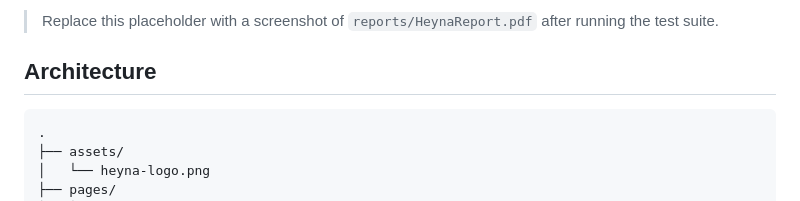
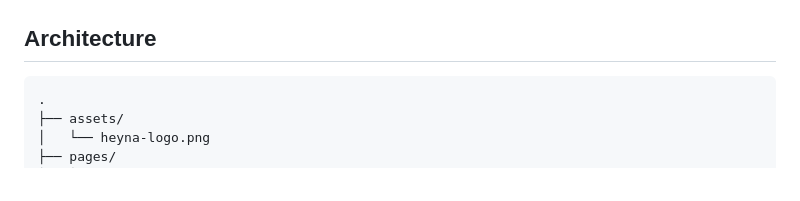
Before and after one commit to 11neuty/heyna-report, a Markdown page: README.md, the part around one of its changes. Drawn GitHub-style.

```diff
--- a/README.md
+++ b/README.md
@@ -37,5 +41,8 @@ The framework is suitable for:
 
-> Replace this placeholder with a screenshot of `reports/HeynaReport.pdf` after running the test suite.
+
+
+
+
 
 ## Architecture
 
```
Also changed, not shown: other parts of README.md (+5 -1 lines).
